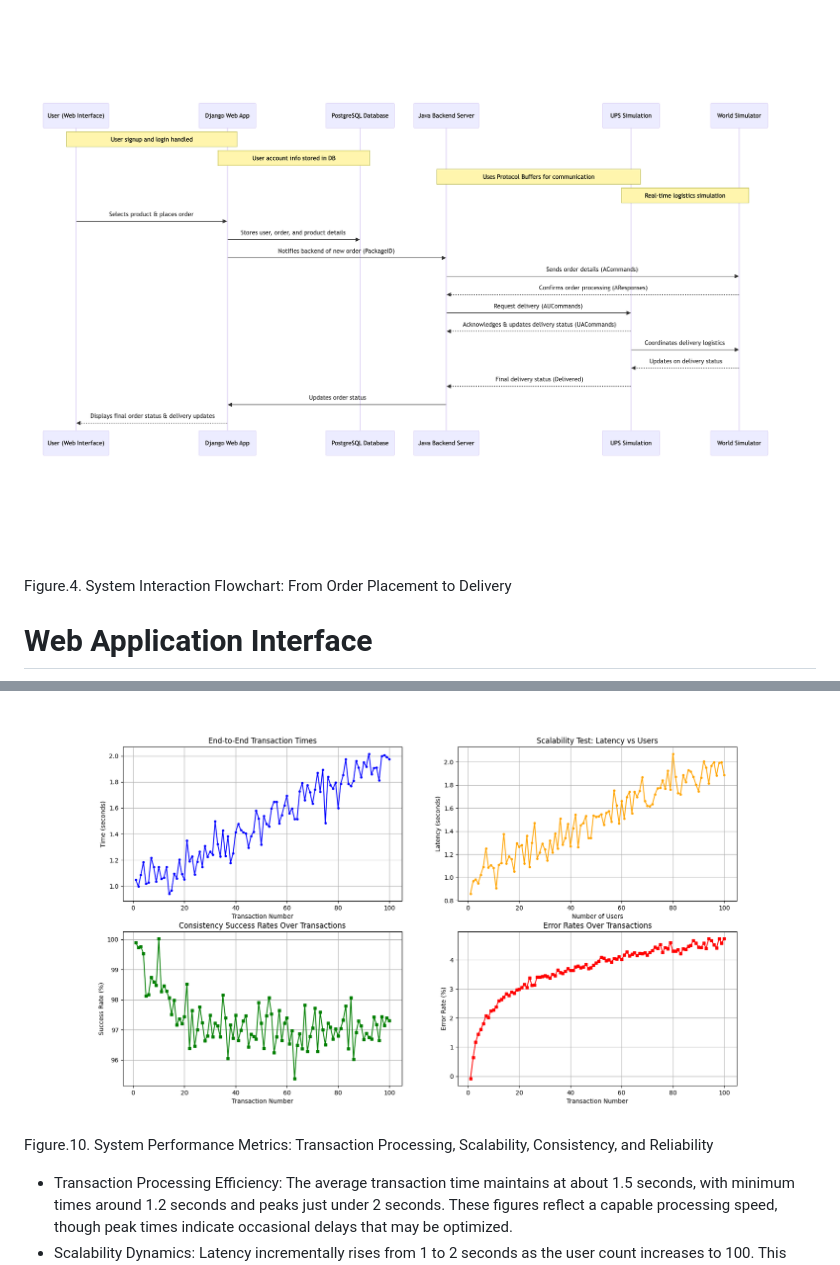
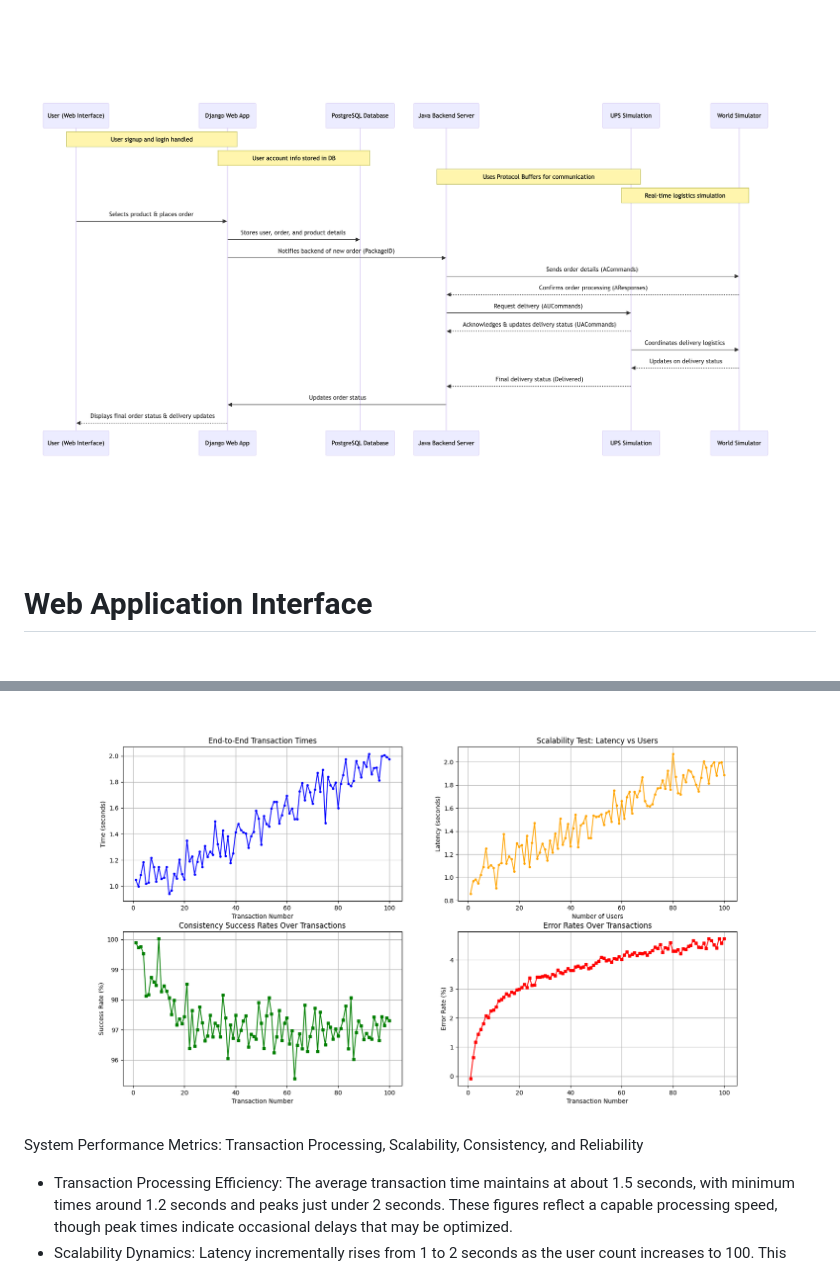
Before and after one commit to YUME-FF/Mini-Amazon, a Markdown page: README.md, 2 parts joined by grey strips. GitHub-like rendering; blank space fills up the shorter version.

```diff
--- a/README.md
+++ b/README.md
@@ -54,8 +54,6 @@ Fig.2. Amazon and World Simulator Interaction    Fig.3. UPS and Amazon Communica
 # System Design
 ![](/img/mermaid-diagram-2024-04-02-183407.png)
 
-Figure.4. System Interaction Flowchart: From Order Placement to Delivery
-
 # Web Application Interface
 <img src='img/login.png' width='400px'><img src='img/login2.png' width='400px'>
 <img src='img/profile.png' width='400px'><img src='img/mainpage.png' width='400px'>
@@ -63,7 +61,7 @@ Figure.4. System Interaction Flowchart: From Order Placement to Delivery
 
 # System Evaluation
 ![](/img/analysis.png)
-Figure.10. System Performance Metrics: Transaction Processing, Scalability, Consistency, and Reliability
+System Performance Metrics: Transaction Processing, Scalability, Consistency, and Reliability
 
 + Transaction Processing Efficiency: The average transaction time maintains at about 1.5 seconds, with minimum times around 1.2 seconds and peaks just under 2 seconds. These figures reflect a capable processing speed, though peak times indicate occasional delays that may be optimized.
 + Scalability Dynamics: Latency incrementally rises from 1 to 2 seconds as the user count increases to 100. This steady increase, rather than a sharp spike, suggests the system scales adequately, but highlights a potential for performance improvement at higher user loads.
```
